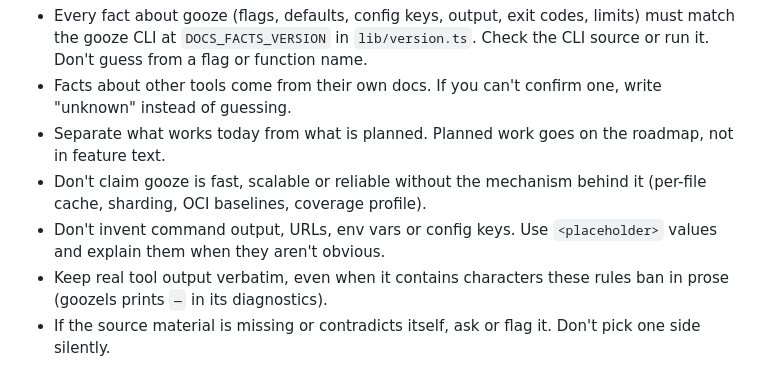
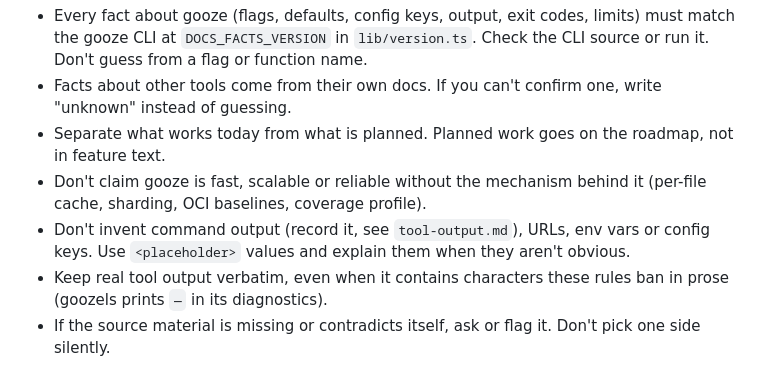
Before and after one commit to gooze-dev/Vanity, a Markdown page: .claude/rules/writing.md, the part around the change. Drawn GitHub-style.

Commit message:
chore: rule to record tool output with asciinema, never invent it

```diff
--- a/.claude/rules/writing.md
+++ b/.claude/rules/writing.md
@@ -109,7 +109,8 @@ marketing (the rules above still win).
   feature text.
 - Don't claim gooze is fast, scalable or reliable without the mechanism behind it (per-file
   cache, sharding, OCI baselines, coverage profile).
-- Don't invent command output, URLs, env vars or config keys. Use `<placeholder>` values and
+- Don't invent command output (record it, see `tool-output.md`), URLs, env vars or config
+  keys. Use `<placeholder>` values and
   explain them when they aren't obvious.
 - Keep real tool output verbatim, even when it contains characters these rules ban in prose
   (goozels prints `—` in its diagnostics).
```
Also changed, not shown: .claude/rules/tool-output.md (added, +70 -0 lines).
